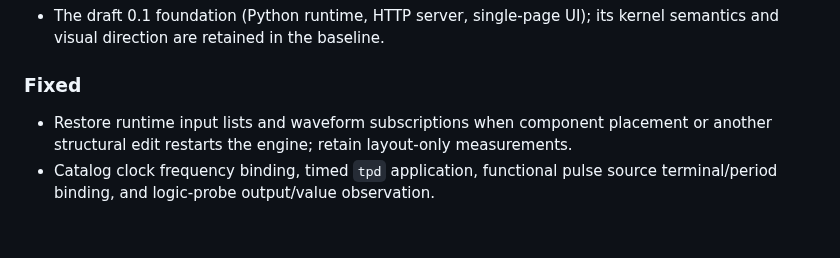
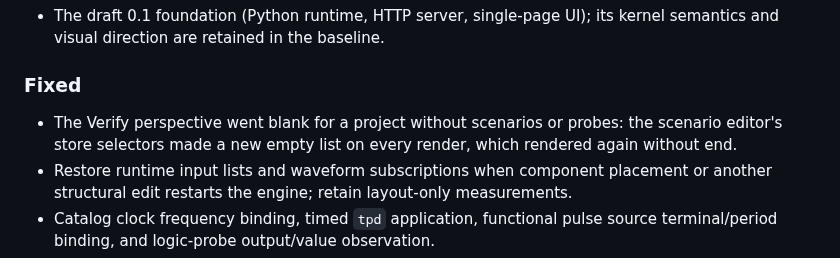
Before and after one commit to EmbLinkOs/EmbSIM, a Markdown page: CHANGELOG.md, the part around the change. Rendered like a GitHub page; blank space fills up the shorter version.

```diff
--- a/CHANGELOG.md
+++ b/CHANGELOG.md
@@ -203,6 +203,9 @@ versions follow semantic versioning. There is no release yet.
   its kernel semantics and visual direction are retained in the baseline.
 
 ### Fixed
+- The Verify perspective went blank for a project without scenarios or
+  probes: the scenario editor's store selectors made a new empty list on
+  every render, which rendered again without end.
 - Restore runtime input lists and waveform subscriptions when component placement
   or another structural edit restarts the engine; retain layout-only measurements.
 - Catalog clock frequency binding, timed `tpd` application, functional pulse
```
Also changed, not shown: docs/gallery/README.md (+10 -0 lines), docs/gallery/m5-2/verify-faults.png (added), docs/gallery/m5-2/verify-stacks.png (added), 4 other files.
